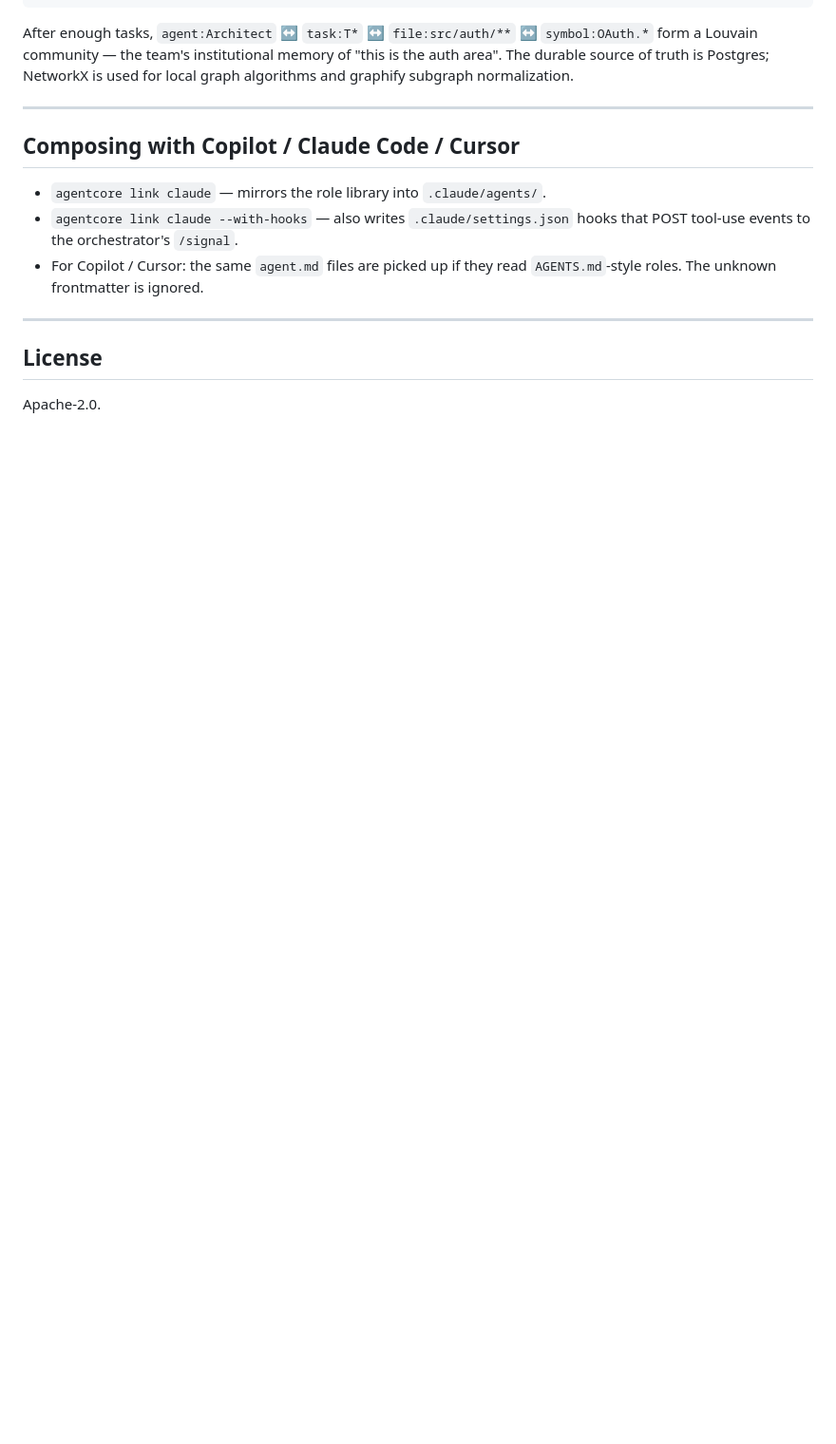
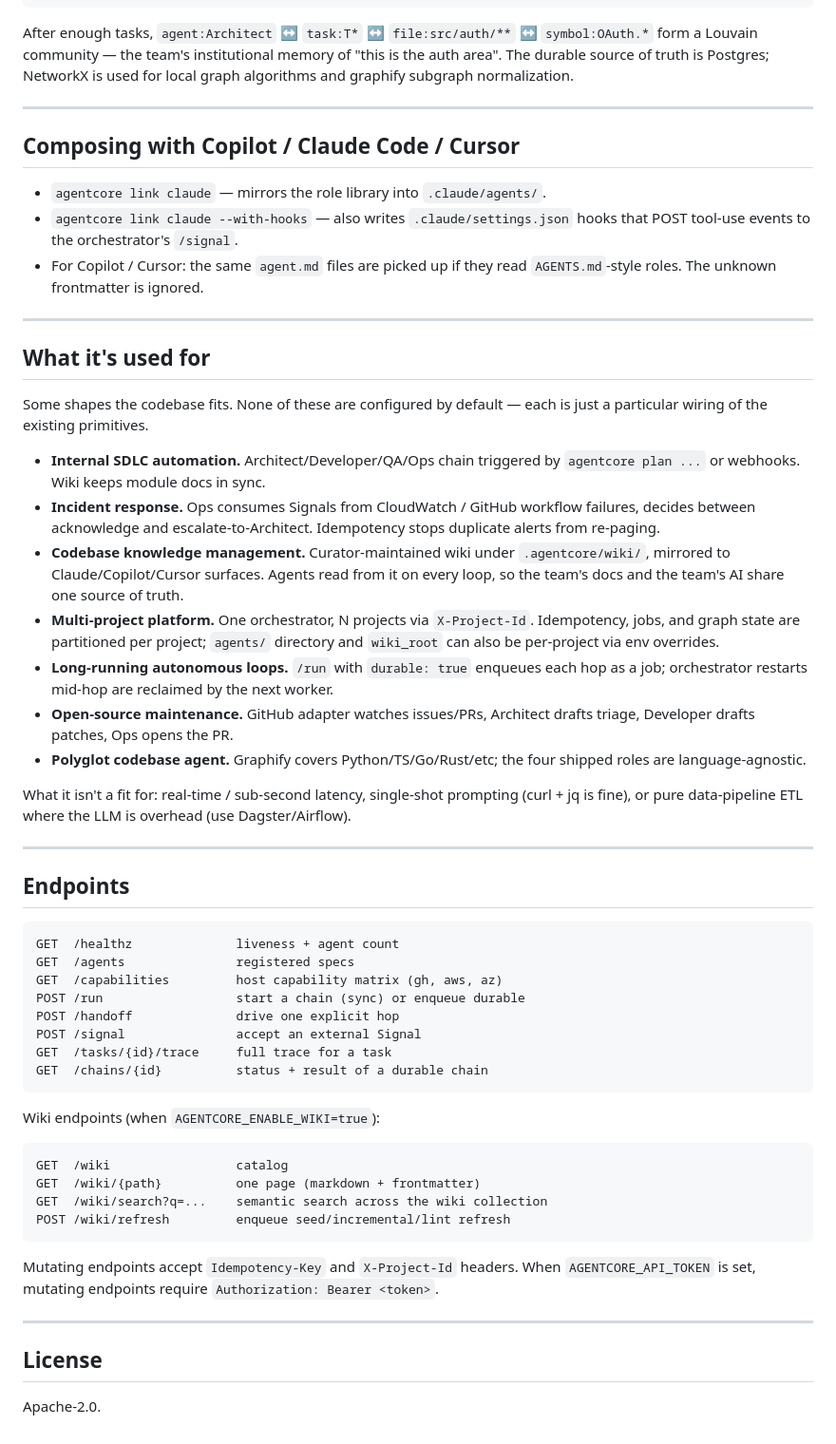
Before and after one commit to m1rl0k/agent-core-orchestrator, a Markdown page: README.md, the part around one of its changes. Shown at 95% size. Drawn GitHub-style; blank space fills up the shorter version.

Commit message:
Docs: README catches up with shipped features

````diff
--- a/README.md
+++ b/README.md
@@ -244,6 +267,66 @@ is used for local graph algorithms and graphify subgraph normalization.
 
 ---
 
+## What it's used for
+
+Some shapes the codebase fits. None of these are configured by default —
+each is just a particular wiring of the existing primitives.
+
+- **Internal SDLC automation.** Architect/Developer/QA/Ops chain triggered
+  by `agentcore plan ...` or webhooks. Wiki keeps module docs in sync.
+- **Incident response.** Ops consumes Signals from CloudWatch / GitHub
+  workflow failures, decides between acknowledge and escalate-to-Architect.
+  Idempotency stops duplicate alerts from re-paging.
+- **Codebase knowledge management.** Curator-maintained wiki under
+  `.agentcore/wiki/`, mirrored to Claude/Copilot/Cursor surfaces. Agents
+  read from it on every loop, so the team's docs and the team's AI share
+  one source of truth.
+- **Multi-project platform.** One orchestrator, N projects via
+  `X-Project-Id`. Idempotency, jobs, and graph state are partitioned per
+  project; `agents/` directory and `wiki_root` can also be per-project via
+  env overrides.
+- **Long-running autonomous loops.** `/run` with `durable: true` enqueues
+  each hop as a job; orchestrator restarts mid-hop are reclaimed by the
+  next worker.
+- **Open-source maintenance.** GitHub adapter watches issues/PRs, Architect
+  drafts triage, Developer drafts patches, Ops opens the PR.
+- **Polyglot codebase agent.** Graphify covers Python/TS/Go/Rust/etc; the
+  four shipped roles are language-agnostic.
+
+What it isn't a fit for: real-time / sub-second latency, single-shot
+prompting (curl + jq is fine), or pure data-pipeline ETL where the LLM
+is overhead (use Dagster/Airflow).
+
+---
+
+## Endpoints
+
+```
+GET  /healthz              liveness + agent count
+GET  /agents               registered specs
+GET  /capabilities         host capability matrix (gh, aws, az)
+POST /run                  start a chain (sync) or enqueue durable
+POST /handoff              drive one explicit hop
+POST /signal               accept an external Signal
+GET  /tasks/{id}/trace     full trace for a task
+GET  /chains/{id}          status + result of a durable chain
+```
+
+Wiki endpoints (when `AGENTCORE_ENABLE_WIKI=true`):
+
+```
+GET  /wiki                 catalog
+GET  /wiki/{path}          one page (markdown + frontmatter)
+GET  /wiki/search?q=...    semantic search across the wiki collection
+POST /wiki/refresh         enqueue seed/incremental/lint refresh
+```
+
+Mutating endpoints accept `Idempotency-Key` and `X-Project-Id` headers.
+When `AGENTCORE_API_TOKEN` is set, mutating endpoints require
+`Authorization: Bearer <token>`.
+
+---
+
 ## License
 
 Apache-2.0.
````
Also changed, not shown: other parts of README.md (+23 -0 lines).
